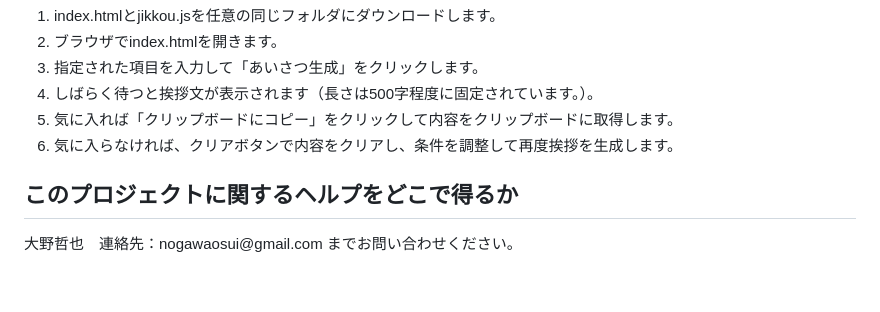
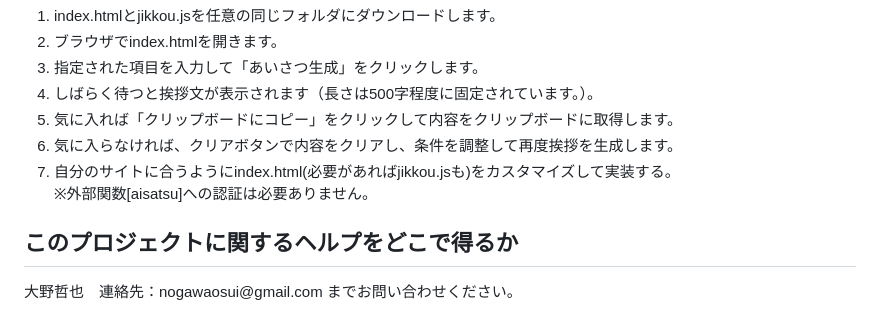
Before and after one commit to tetsuyaohno/Aisatsu-Public, a Markdown page: README.md, the part around the change. GitHub-like rendering; blank space fills up the shorter version.

```diff
--- a/README.md
+++ b/README.md
@@ -35,6 +35,7 @@ https://urinri2023.firebaseapp.com/
   <li>しばらく待つと挨拶文が表示されます（長さは500字程度に固定されています。）。</li>
   <li>気に入れば「クリップボードにコピー」をクリックして内容をクリップボードに取得します。</li>
   <li>気に入らなければ、クリアボタンで内容をクリアし、条件を調整して再度挨拶を生成します。</li>
+  <li>自分のサイトに合うようにindex.html(必要があればjikkou.jsも)をカスタマイズして実装する。<br>※外部関数[aisatsu]への認証は必要ありません。</li>
 </ol></p>
 <h2>このプロジェクトに関するヘルプをどこで得るか</h2>
 <p>大野哲也　連絡先：nogawaosui@gmail.com までお問い合わせください。</p>
```
